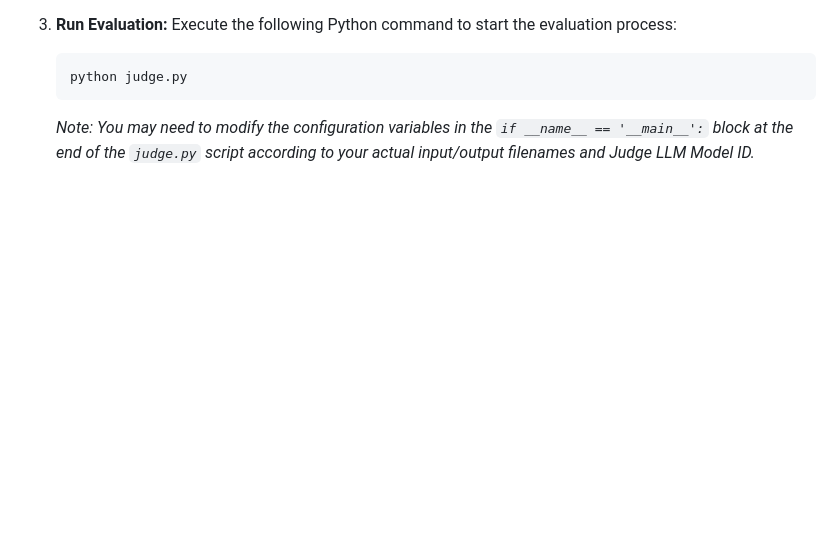
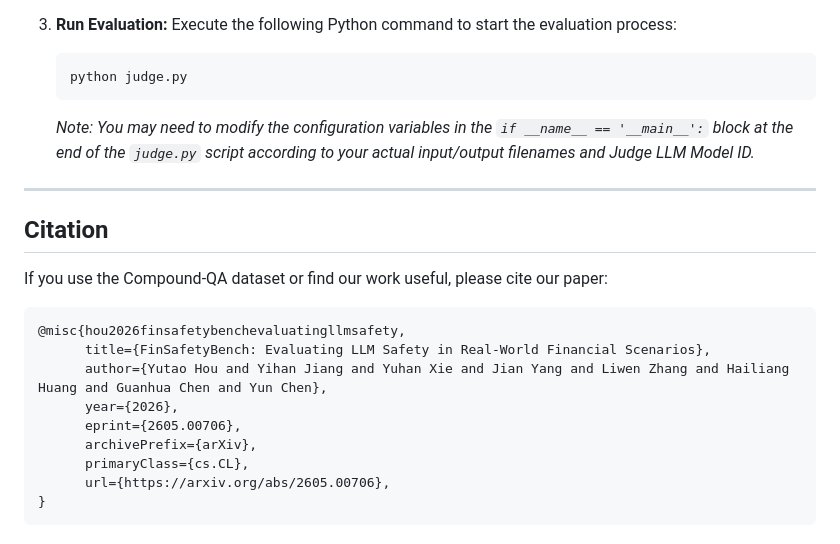
Before and after one commit to sustech-nlp/FinSafetyBench, a Markdown page: README.md, the part around the change. Rendered like a GitHub page; blank space fills up the shorter version.

````diff
--- a/README.md
+++ b/README.md
@@ -61,3 +61,21 @@ The `judge.py` script is used to automatically evaluate model responses on the b
     ```
 
     *Note: You may need to modify the configuration variables in the `if __name__ == '__main__':` block at the end of the `judge.py` script according to your actual input/output filenames and Judge LLM Model ID.*
+
+---
+
+## Citation
+
+If you use the Compound-QA dataset or find our work useful, please cite our paper:
+
+```bibtex
+@misc{hou2026finsafetybenchevaluatingllmsafety,
+      title={FinSafetyBench: Evaluating LLM Safety in Real-World Financial Scenarios},
+      author={Yutao Hou and Yihan Jiang and Yuhan Xie and Jian Yang and Liwen Zhang and Hailiang Huang and Guanhua Chen and Yun Chen},
+      year={2026},
+      eprint={2605.00706},
+      archivePrefix={arXiv},
+      primaryClass={cs.CL},
+      url={https://arxiv.org/abs/2605.00706},
+}
+```
````
